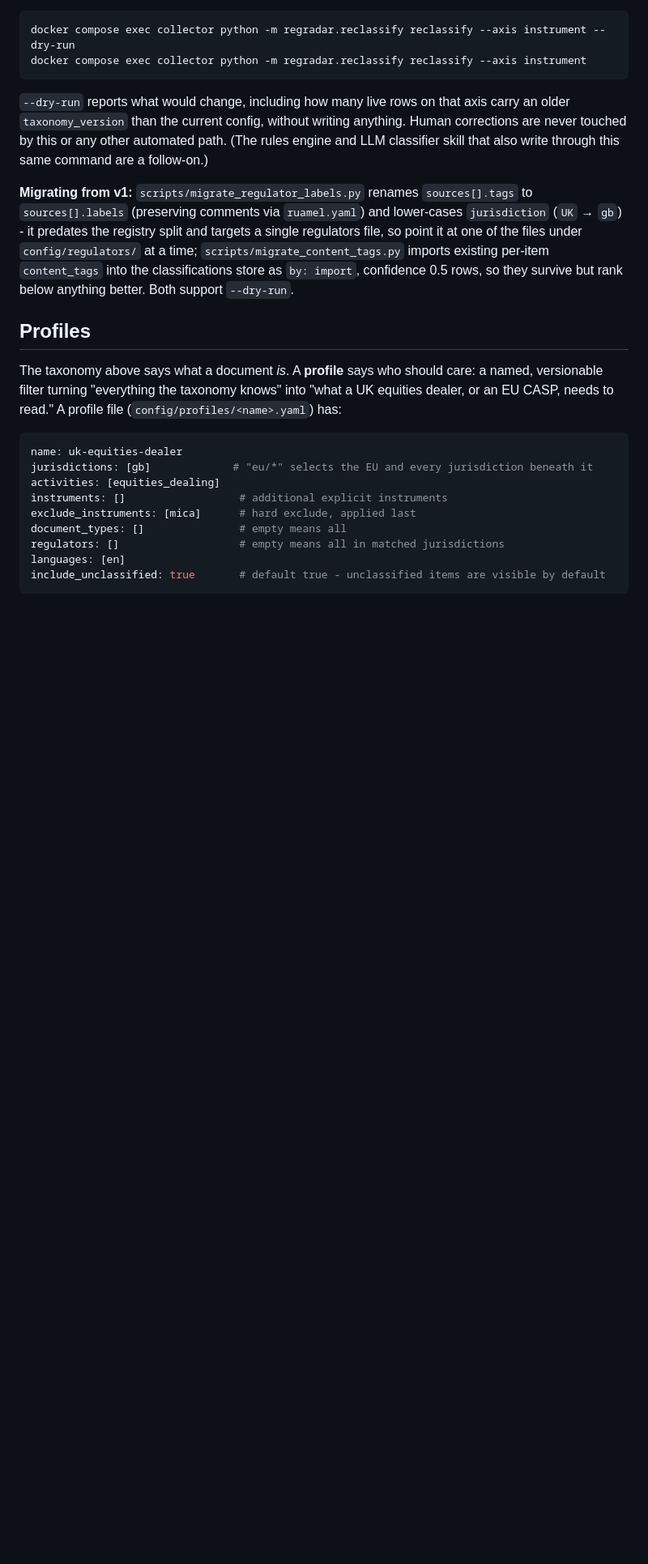
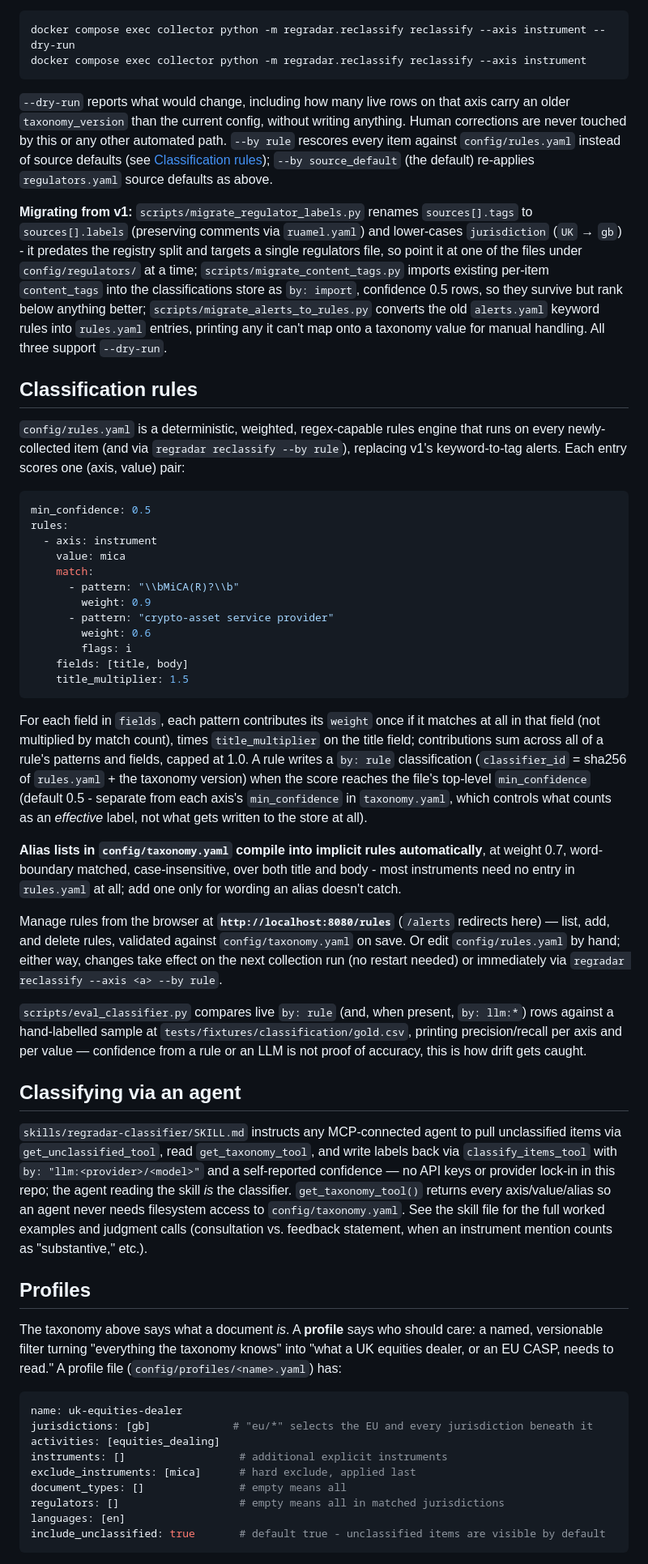
Before and after one commit to klinikal/reg-radar, a Markdown page: README.md, the part around one of its changes. Shown at 81% size. Drawn GitHub-style; blank space fills up the shorter version.

````diff
--- a/README.md
+++ b/README.md
@@ -117,9 +117,40 @@ docker compose exec collector python -m regradar.reclassify reclassify --axis in
 docker compose exec collector python -m regradar.reclassify reclassify --axis instrument
 ```
 
-`--dry-run` reports what would change, including how many live rows on that axis carry an older `taxonomy_version` than the current config, without writing anything. Human corrections are never touched by this or any other automated path. (The rules engine and LLM classifier skill that also write through this same command are a follow-on.)
+`--dry-run` reports what would change, including how many live rows on that axis carry an older `taxonomy_version` than the current config, without writing anything. Human corrections are never touched by this or any other automated path. `--by rule` rescores every item against `config/rules.yaml` instead of source defaults (see [Classification rules](#classification-rules)); `--by source_default` (the default) re-applies `regulators.yaml` source defaults as above.
 
-**Migrating from v1:** `scripts/migrate_regulator_labels.py` renames `sources[].tags` to `sources[].labels` (preserving comments via `ruamel.yaml`) and lower-cases `jurisdiction` (`UK` → `gb`) - it predates the registry split and targets a single regulators file, so point it at one of the files under `config/regulators/` at a time; `scripts/migrate_content_tags.py` imports existing per-item `content_tags` into the classifications store as `by: import`, confidence 0.5 rows, so they survive but rank below anything better. Both support `--dry-run`.
+**Migrating from v1:** `scripts/migrate_regulator_labels.py` renames `sources[].tags` to `sources[].labels` (preserving comments via `ruamel.yaml`) and lower-cases `jurisdiction` (`UK` → `gb`) - it predates the registry split and targets a single regulators file, so point it at one of the files under `config/regulators/` at a time; `scripts/migrate_content_tags.py` imports existing per-item `content_tags` into the classifications store as `by: import`, confidence 0.5 rows, so they survive but rank below anything better; `scripts/migrate_alerts_to_rules.py` converts the old `alerts.yaml` keyword rules into `rules.yaml` entries, printing any it can't map onto a taxonomy value for manual handling. All three support `--dry-run`.
+
+## Classification rules
+
+`config/rules.yaml` is a deterministic, weighted, regex-capable rules engine that runs on every newly-collected item (and via `regradar reclassify --by rule`), replacing v1's keyword-to-tag alerts. Each entry scores one (axis, value) pair:
+
+```yaml
+min_confidence: 0.5
+rules:
+  - axis: instrument
+    value: mica
+    match:
+      - pattern: "\\bMiCA(R)?\\b"
+        weight: 0.9
+      - pattern: "crypto-asset service provider"
+        weight: 0.6
+        flags: i
+    fields: [title, body]
+    title_multiplier: 1.5
+```
+
+For each field in `fields`, each pattern contributes its `weight` once if it matches at all in that field (not multiplied by match count), times `title_multiplier` on the title field; contributions sum across all of a rule's patterns and fields, capped at 1.0. A rule writes a `by: rule` classification (`classifier_id` = sha256 of `rules.yaml` + the taxonomy version) when the score reaches the file's top-level `min_confidence` (default 0.5 - separate from each axis's `min_confidence` in `taxonomy.yaml`, which controls what counts as an *effective* label, not what gets written to the store at all).
+
+**Alias lists in `config/taxonomy.yaml` compile into implicit rules automatically**, at weight 0.7, word-boundary matched, case-insensitive, over both title and body - most instruments need no entry in `rules.yaml` at all; add one only for wording an alias doesn't catch.
+
+Manage rules from the browser at **`http://localhost:8080/rules`** (`/alerts` redirects here) — list, add, and delete rules, validated against `config/taxonomy.yaml` on save. Or edit `config/rules.yaml` by hand; either way, changes take effect on the next collection run (no restart needed) or immediately via `regradar reclassify --axis <a> --by rule`.
+
+`scripts/eval_classifier.py` compares live `by: rule` (and, when present, `by: llm:*`) rows against a hand-labelled sample at `tests/fixtures/classification/gold.csv`, printing precision/recall per axis and per value — confidence from a rule or an LLM is not proof of accuracy, this is how drift gets caught.
+
+## Classifying via an agent
+
+`skills/regradar-classifier/SKILL.md` instructs any MCP-connected agent to pull unclassified items via `get_unclassified_tool`, read `get_taxonomy_tool`, and write labels back via `classify_items_tool` with `by: "llm:<provider>/<model>"` and a self-reported confidence — no API keys or provider lock-in in this repo; the agent reading the skill *is* the classifier. `get_taxonomy_tool()` returns every axis/value/alias so an agent never needs filesystem access to `config/taxonomy.yaml`. See the skill file for the full worked examples and judgment calls (consultation vs. feedback statement, when an instrument mention counts as "substantive," etc.).
 
 ## Profiles
 
````
Also changed, not shown: other parts of README.md (+12 -15 lines), skills/regradar-classifier/SKILL.md (added, +70 -0 lines).
